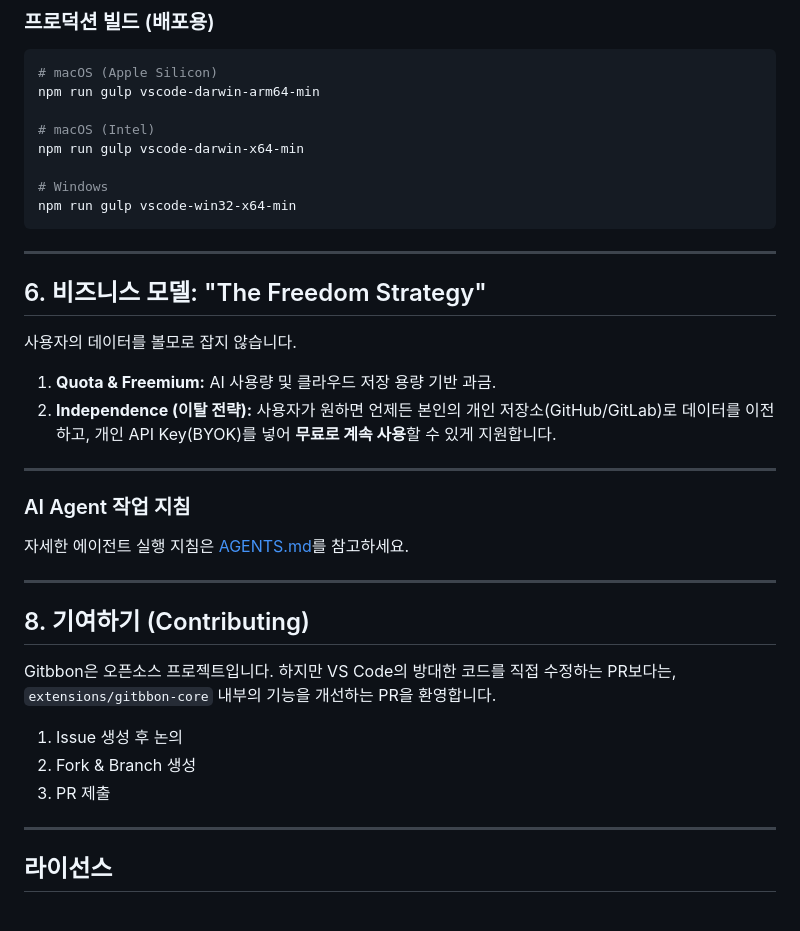
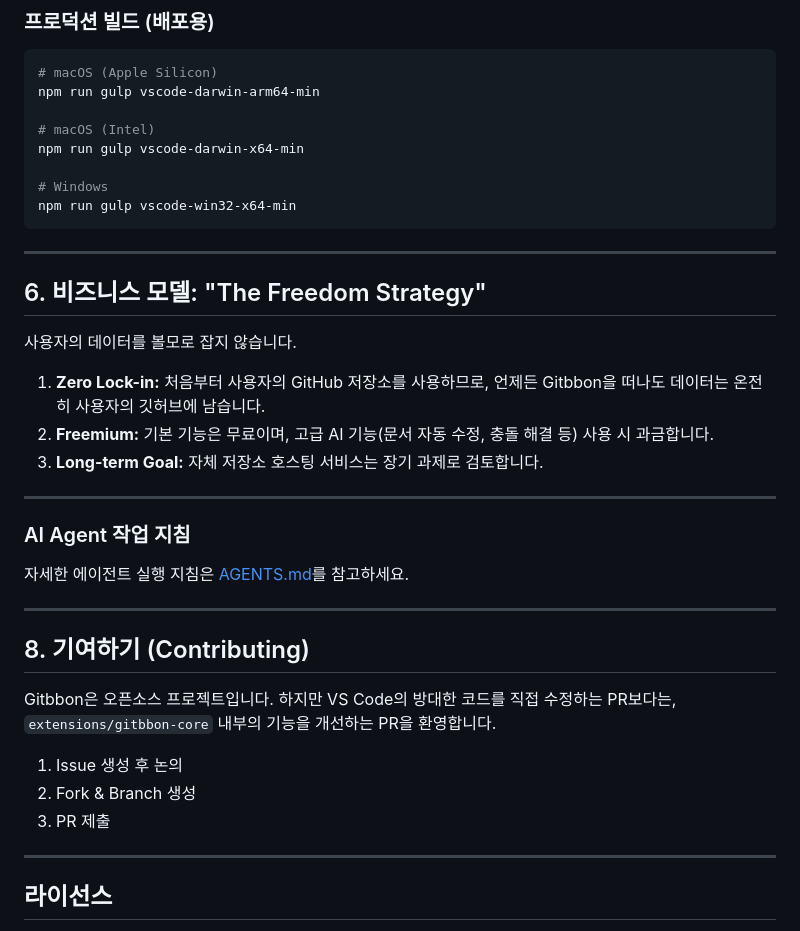
Before and after one commit to gitbbon-forest/gitbbon-note-desktop, a Markdown page: README.md, the part around one of its changes. GitHub-like rendering.

````diff
--- a/README.md
+++ b/README.md
@@ -177,32 +153,33 @@ npm run gulp vscode-darwin-x64-min
 npm run gulp vscode-win32-x64-min
 ```
 
------
+---
 
-## 6\. 비즈니스 모델: "The Freedom Strategy"
+## 6. 비즈니스 모델: "The Freedom Strategy"
 
 사용자의 데이터를 볼모로 잡지 않습니다.
 
-1.  **Quota & Freemium:** AI 사용량 및 클라우드 저장 용량 기반 과금.
-2.  **Independence (이탈 전략):** 사용자가 원하면 언제든 본인의 개인 저장소(GitHub/GitLab)로 데이터를 이전하고, 개인 API Key(BYOK)를 넣어 **무료로 계속 사용**할 수 있게 지원합니다.
+1. **Zero Lock-in:** 처음부터 사용자의 GitHub 저장소를 사용하므로, 언제든 Gitbbon을 떠나도 데이터는 온전히 사용자의 깃허브에 남습니다.
+2. **Freemium:** 기본 기능은 무료이며, 고급 AI 기능(문서 자동 수정, 충돌 해결 등) 사용 시 과금합니다.
+3. **Long-term Goal:** 자체 저장소 호스팅 서비스는 장기 과제로 검토합니다.
 
------
+---
 
 ### AI Agent 작업 지침
 
 자세한 에이전트 실행 지침은 [AGENTS.md](AGENTS.md)를 참고하세요.
 
------
+---
 
-## 8\. 기여하기 (Contributing)
+## 8. 기여하기 (Contributing)
 
 Gitbbon은 오픈소스 프로젝트입니다. 하지만 VS Code의 방대한 코드를 직접 수정하는 PR보다는, `extensions/gitbbon-core` 내부의 기능을 개선하는 PR을 환영합니다.
 
-1.  Issue 생성 후 논의
-2.  Fork & Branch 생성
-3.  PR 제출
+1. Issue 생성 후 논의
+2. Fork & Branch 생성
+3. PR 제출
 
------
+---
 
 ## 라이선스
 
````
Also changed, not shown: other parts of README.md (+66 -90 lines).
